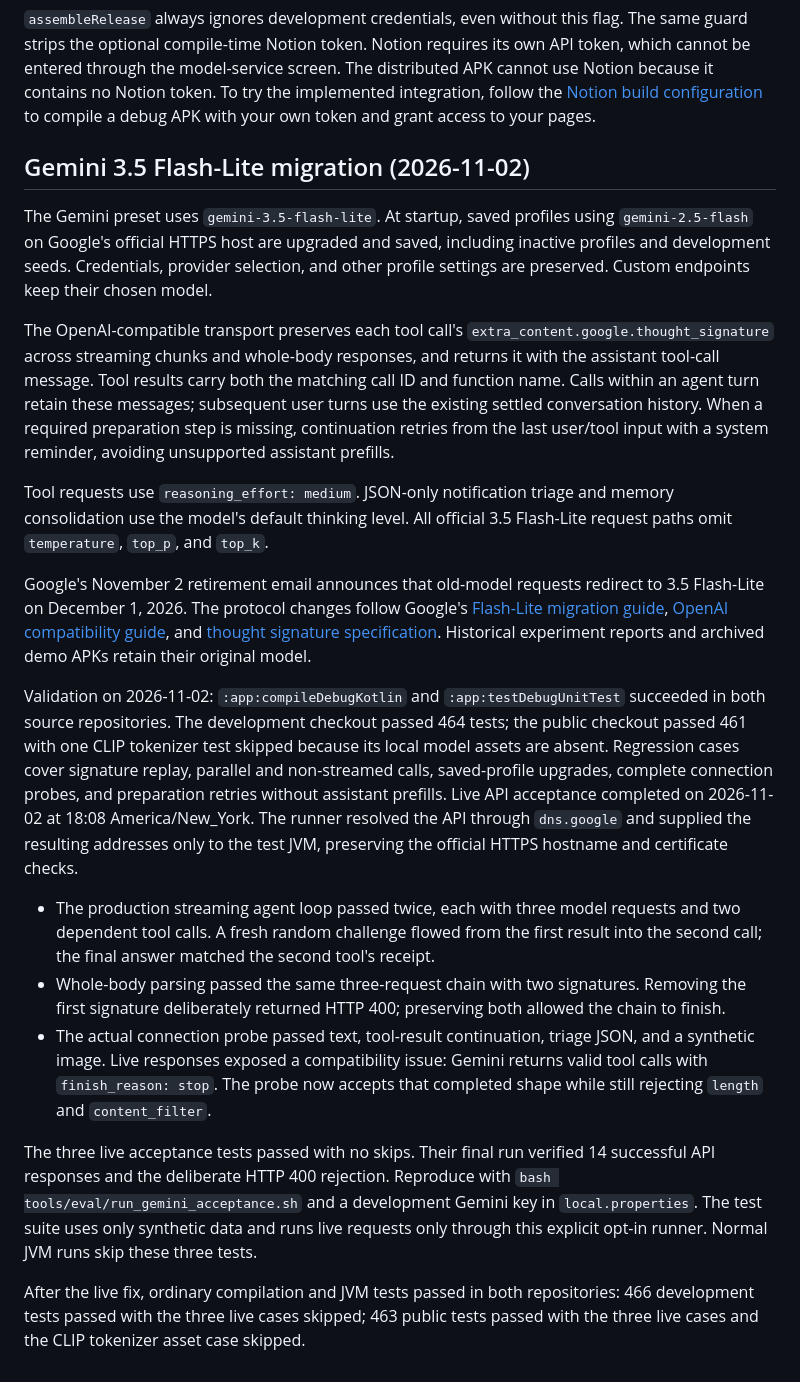
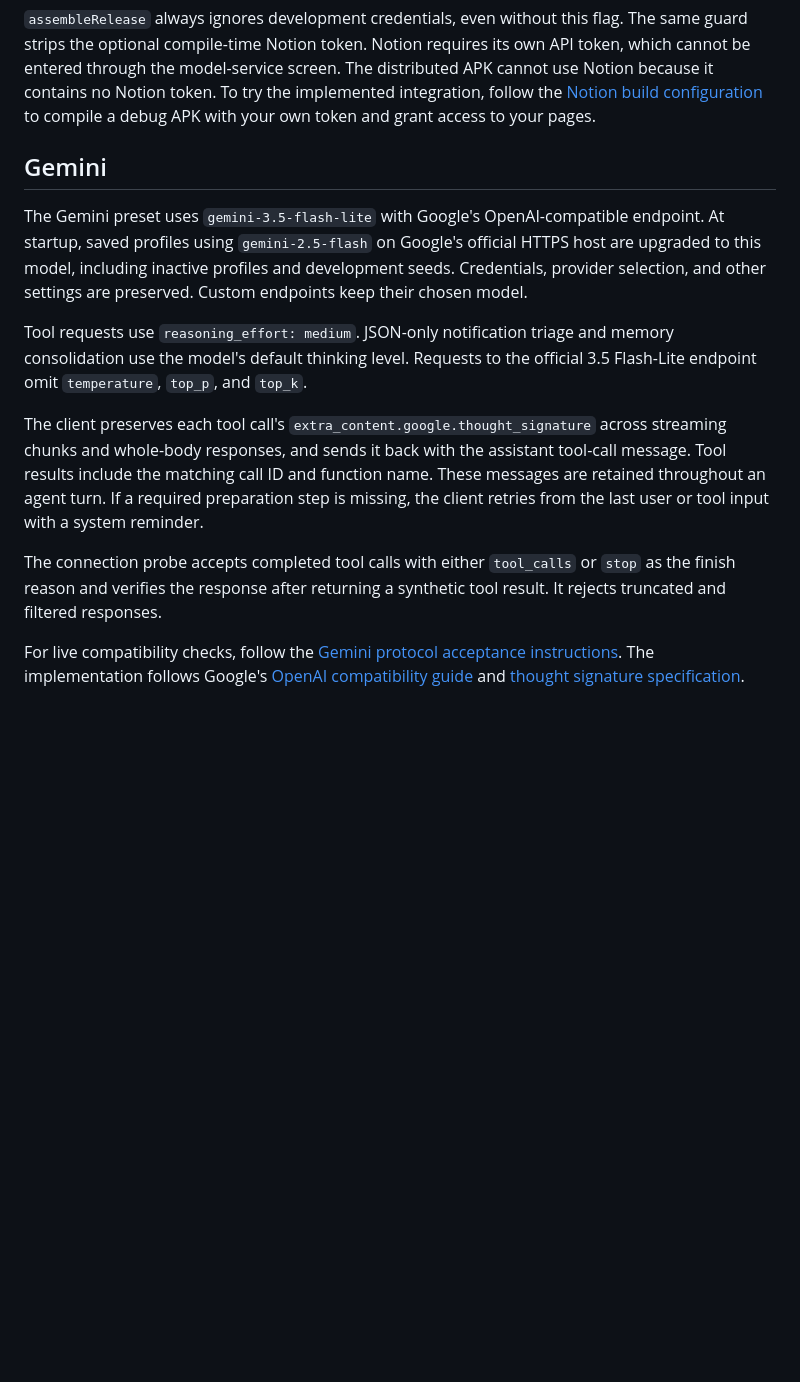
Before and after one commit to pittisl/MobileClaw, a Markdown page: docs/model-configuration.md, the part around one of its changes. Rendered like a GitHub page; blank space fills up the shorter version.

Commit message:
docs: describe current model configuration

```diff
--- a/docs/model-configuration.md
+++ b/docs/model-configuration.md
@@ -89,59 +89,31 @@ To try the implemented integration, follow the
 [Notion build configuration](building.md#enable-notion-in-your-own-build)
 to compile a debug APK with your own token and grant access to your pages.
 
-## Gemini 3.5 Flash-Lite migration (2026-11-02)
+## Gemini
 
-The Gemini preset uses `gemini-3.5-flash-lite`. At startup, saved profiles using
-`gemini-2.5-flash` on Google's official HTTPS host are upgraded and saved, including
-inactive profiles and development seeds. Credentials, provider selection, and
-other profile settings are preserved. Custom endpoints keep their chosen model.
-
-The OpenAI-compatible transport preserves each tool call's
-`extra_content.google.thought_signature` across streaming chunks and whole-body
-responses, and returns it with the assistant tool-call message. Tool results carry
-both the matching call ID and function name. Calls within an agent turn retain
-these messages; subsequent user turns use the existing settled conversation history.
-When a required preparation step is missing, continuation retries from the last
-user/tool input with a system reminder, avoiding unsupported assistant prefills.
+The Gemini preset uses `gemini-3.5-flash-lite` with Google's OpenAI-compatible
+endpoint. At startup, saved profiles using `gemini-2.5-flash` on Google's official
+HTTPS host are upgraded to this model, including inactive profiles and development
+seeds. Credentials, provider selection, and other settings are preserved. Custom
+endpoints keep their chosen model.
 
 Tool requests use `reasoning_effort: medium`. JSON-only notification triage and
-memory consolidation use the model's default thinking level. All official
-3.5 Flash-Lite request paths omit `temperature`, `top_p`, and `top_k`.
+memory consolidation use the model's default thinking level. Requests to the
+official 3.5 Flash-Lite endpoint omit `temperature`, `top_p`, and `top_k`.
 
-Google's November 2 retirement email announces that old-model requests redirect to
-3.5 Flash-Lite on December 1, 2026. The protocol changes follow Google's
-[Flash-Lite migration guide](https://aistudio.google.com/docs/whats-new-gemini-3.6),
-[OpenAI compatibility guide](https://aistudio.google.com/docs/openai), and
+The client preserves each tool call's `extra_content.google.thought_signature`
+across streaming chunks and whole-body responses, and sends it back with the
+assistant tool-call message. Tool results include the matching call ID and function
+name. These messages are retained throughout an agent turn. If a required
+preparation step is missing, the client retries from the last user or tool input
+with a system reminder.
+
+The connection probe accepts completed tool calls with either `tool_calls` or
+`stop` as the finish reason and verifies the response after returning a synthetic
+tool result. It rejects truncated and filtered responses.
+
+For live compatibility checks, follow the
+[Gemini protocol acceptance instructions](../tools/eval/README.md#gemini-protocol-acceptance).
+The implementation follows Google's
+[OpenAI compatibility guide](https://aistudio.google.com/docs/openai) and
 [thought signature specification](https://ai.google.dev/gemini-api/docs/generate-content/thought-signatures).
-Historical experiment reports and archived demo APKs retain their original model.
-
-Validation on 2026-11-02: `:app:compileDebugKotlin` and
-`:app:testDebugUnitTest` succeeded in both source repositories. The development
-checkout passed 464 tests; the public checkout passed 461 with one CLIP tokenizer
-test skipped because its local model assets are absent. Regression cases cover
-signature replay, parallel and non-streamed calls, saved-profile upgrades,
-complete connection probes, and preparation retries without assistant prefills.
-Live API acceptance completed on 2026-11-02 at 18:08 America/New_York. The runner
-resolved the API through `dns.google` and supplied the resulting addresses only to
-the test JVM, preserving the official HTTPS hostname and certificate checks.
-
-- The production streaming agent loop passed twice, each with three model requests
-  and two dependent tool calls. A fresh random challenge flowed from the first
-  result into the second call; the final answer matched the second tool's receipt.
-- Whole-body parsing passed the same three-request chain with two signatures.
-  Removing the first signature deliberately returned HTTP 400; preserving both
-  allowed the chain to finish.
-- The actual connection probe passed text, tool-result continuation, triage JSON,
-  and a synthetic image. Live responses exposed a compatibility issue: Gemini
-  returns valid tool calls with `finish_reason: stop`. The probe now accepts that
-  completed shape while still rejecting `length` and `content_filter`.
-
-The three live acceptance tests passed with no skips. Their final run verified 14 successful API
-responses and the deliberate HTTP 400 rejection. Reproduce with
-`bash tools/eval/run_gemini_acceptance.sh` and a development Gemini key in
-`local.properties`. The test suite uses only synthetic data and runs live requests
-only through this explicit opt-in runner. Normal JVM runs skip these three tests.
-
-After the live fix, ordinary compilation and JVM tests passed in both repositories:
-466 development tests passed with the three live cases skipped; 463 public tests
-passed with the three live cases and the CLIP tokenizer asset case skipped.
```
Also changed, not shown: other parts of docs/model-configuration.md (+3 -3 lines), docs/building.md (+7 -5 lines).
